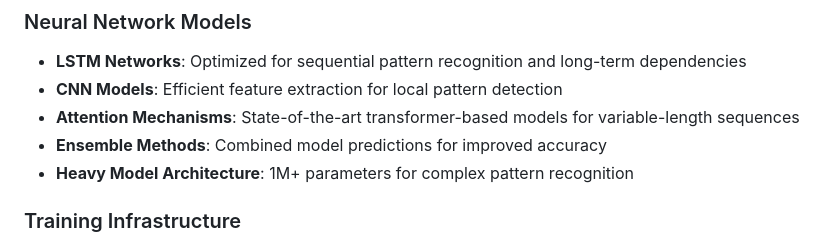
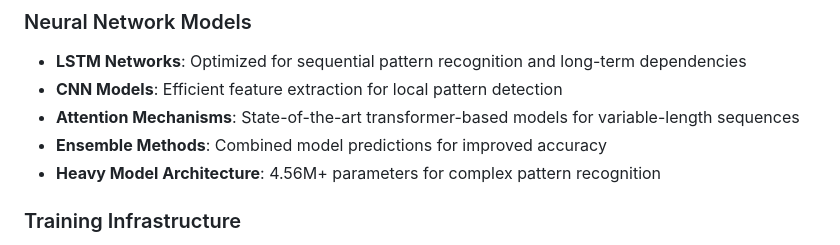
Before and after one commit to Utkarsh-upadhyay9/Neural-Market-Microstructure-Predictor, a Markdown page: README.md, the part around the change. GitHub-like rendering.

```diff
--- a/README.md
+++ b/README.md
@@ -20,7 +20,7 @@ This project implements a production-ready AI system that analyzes and predicts
 - **CNN Models**: Efficient feature extraction for local pattern detection
 - **Attention Mechanisms**: State-of-the-art transformer-based models for variable-length sequences
 - **Ensemble Methods**: Combined model predictions for improved accuracy
-- **Heavy Model Architecture**: 1M+ parameters for complex pattern recognition
+- **Heavy Model Architecture**: 4.56M+ parameters for complex pattern recognition
 
 ### Training Infrastructure
 - GPU optimization specifically tuned for RTX series hardware
```
